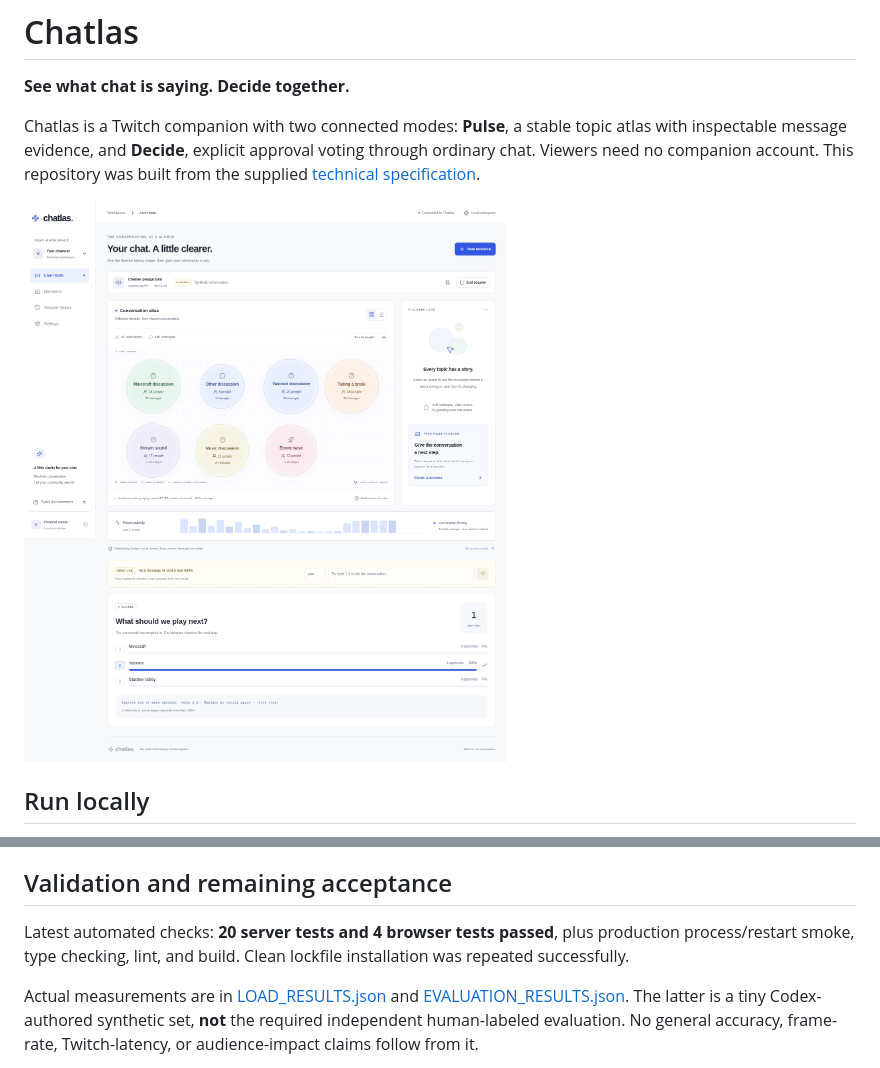
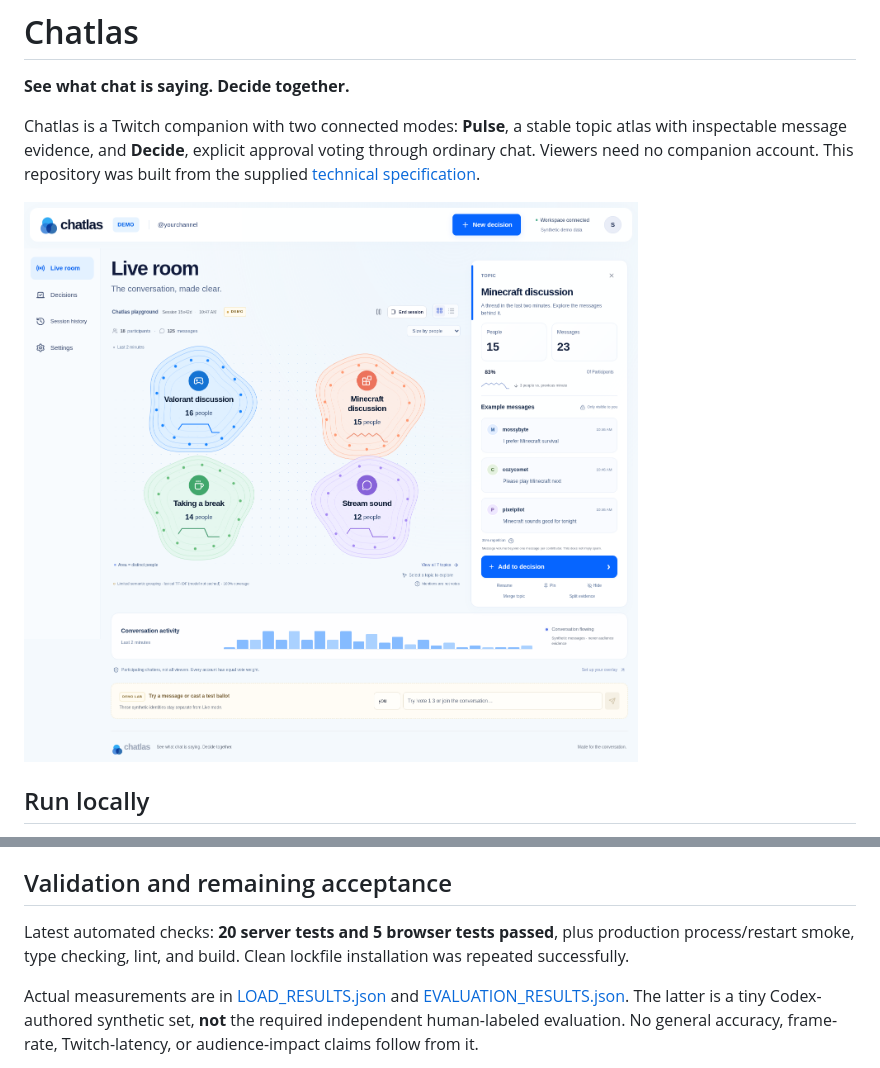
Before and after one commit to venvennnn/chatlas, a Markdown page: README.md, 2 parts joined by grey strips. GitHub-like rendering; pictures changed too: docs/screenshots/dashboard.png.

```diff
--- a/README.md
+++ b/README.md
@@ -79,7 +79,7 @@ Raw messages expire after **24 hours**; active memberships expire after **120 se
 
 ## Validation and remaining acceptance
 
-Latest automated checks: **20 server tests and 4 browser tests passed**, plus production process/restart smoke, type checking, lint, and build. Clean lockfile installation was repeated successfully.
+Latest automated checks: **20 server tests and 5 browser tests passed**, plus production process/restart smoke, type checking, lint, and build. Clean lockfile installation was repeated successfully.
 
 Actual measurements are in [LOAD_RESULTS.json](docs/LOAD_RESULTS.json) and [EVALUATION_RESULTS.json](docs/EVALUATION_RESULTS.json). The latter is a tiny Codex-authored synthetic set, **not** the required independent human-labeled evaluation. No general accuracy, frame-rate, Twitch-latency, or audience-impact claims follow from it.
 
```
Also changed, not shown: BUILD_LOG.md (+8 -0 lines), docs/screenshots/evidence.png, docs/screenshots/mobile.png (added), 3 other files.
